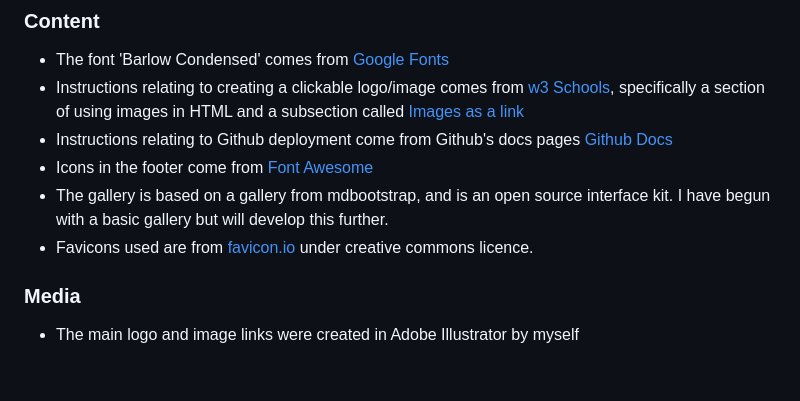
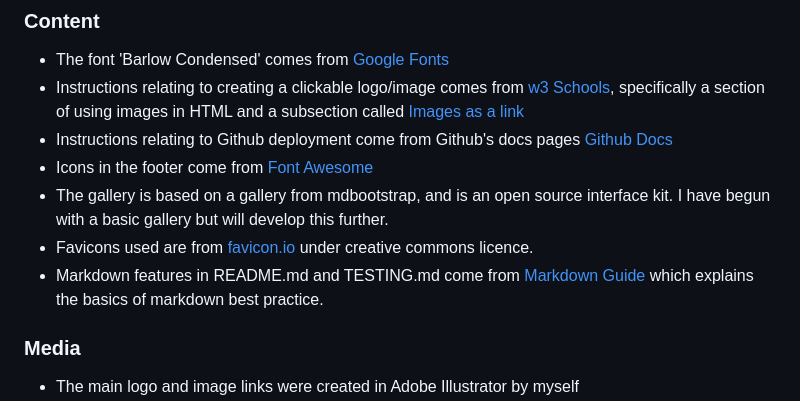
Before and after one commit to rhysbobbett/heartenhorticulture, a Markdown page: README.md, the part around the change. GitHub-like rendering; blank space fills up the shorter version.

```diff
--- a/README.md
+++ b/README.md
@@ -174,6 +174,7 @@ The gallery is to be based on a bootstrap template gallery found at [mdbootstrap
 * Icons in the footer come from [Font Awesome](https://fontawesome.com/icons)
 * The gallery is based on a gallery from mdbootstrap, and is an open source interface kit. I have begun with a basic gallery but will develop this further.
 * Favicons used are from [favicon.io](https://www.favicon.io) under creative commons licence.
+* Markdown features in README.md and TESTING.md come from [Markdown Guide](https://www.markdownguide.org/) which explains the basics of markdown best practice.
 
 ### Media
 * The main logo and image links were created in Adobe Illustrator by myself
```
Also changed, not shown: TESTING.md (+2 -2 lines).
